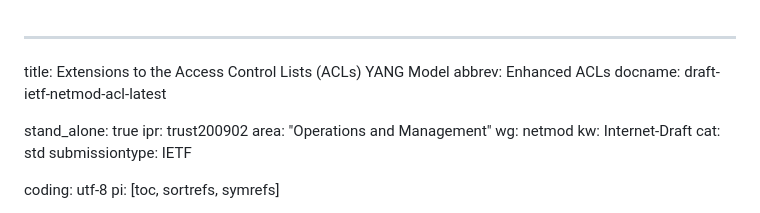
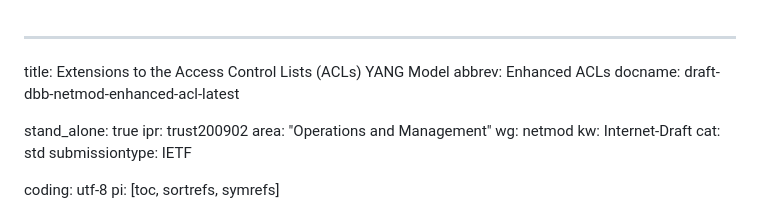
Before and after one commit to oscargdd/draft-dbb-netmod-enhanced-acl, a Markdown page: draft-dbb-netmod-enhanced-acl.md, the part around the change. Rendered like a GitHub page.

```diff
--- a/draft-ietf-netmod-acl.md
+++ b/draft-dbb-netmod-enhanced-acl.md
@@ -1,7 +1,7 @@
 ---
 title: Extensions to the Access Control Lists (ACLs) YANG Model
 abbrev: Enhanced ACLs
-docname: draft-ietf-netmod-acl-latest
+docname: draft-dbb-netmod-enhanced-acl-latest
 
 
 stand_alone: true
```
